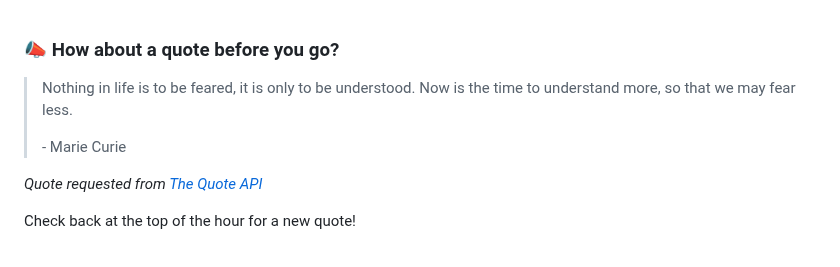
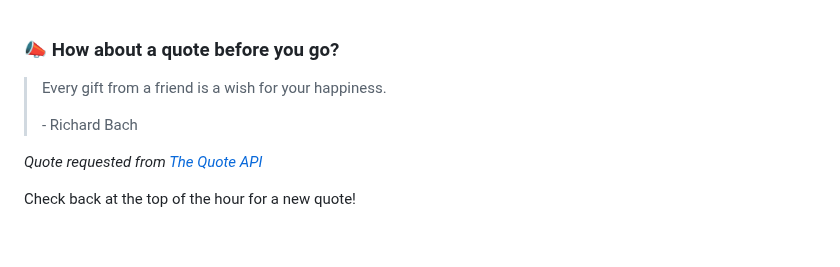
Before and after one commit to brandonperfetti/brandonperfetti, a Markdown page: README.md, the part around the change. Rendered like a GitHub page.

Commit message:
[Automated] README updated with new quote!

```diff
--- a/README.md
+++ b/README.md
@@ -167,9 +167,9 @@ My auto-generated
 
 ### 📣 How about a quote before you go?
 
-> Nothing in life is to be feared, it is only to be understood. Now is the time to understand more, so that we may fear less.
+> Every gift from a friend is a wish for your happiness.
 >
-> <p>- Marie Curie</p>
+> <p>- Richard Bach</p>
 
 _Quote requested from [The Quote API](https://api.quotable.io/random)_
 
```
